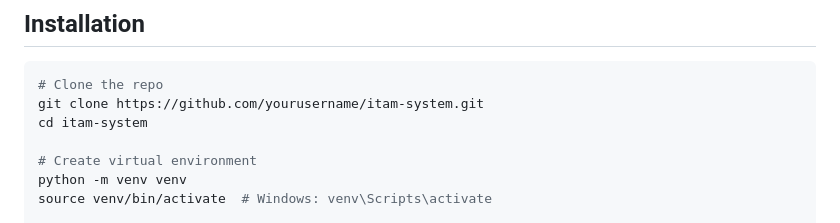
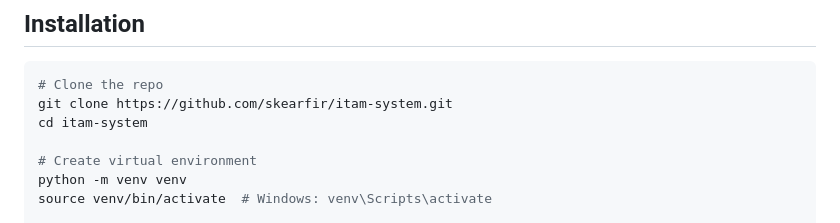
Before and after one commit to Skearfir/itam-system, a Markdown page: README.md, the part around the change. GitHub-like rendering.

Commit message:
Update repository URL in README

````diff
--- a/README.md
+++ b/README.md
@@ -43,7 +43,7 @@ Small IT teams (1-5 people) managing:
 
 ```bash
 # Clone the repo
-git clone https://github.com/yourusername/itam-system.git
+git clone https://github.com/skearfir/itam-system.git
 cd itam-system
 
 # Create virtual environment
````
